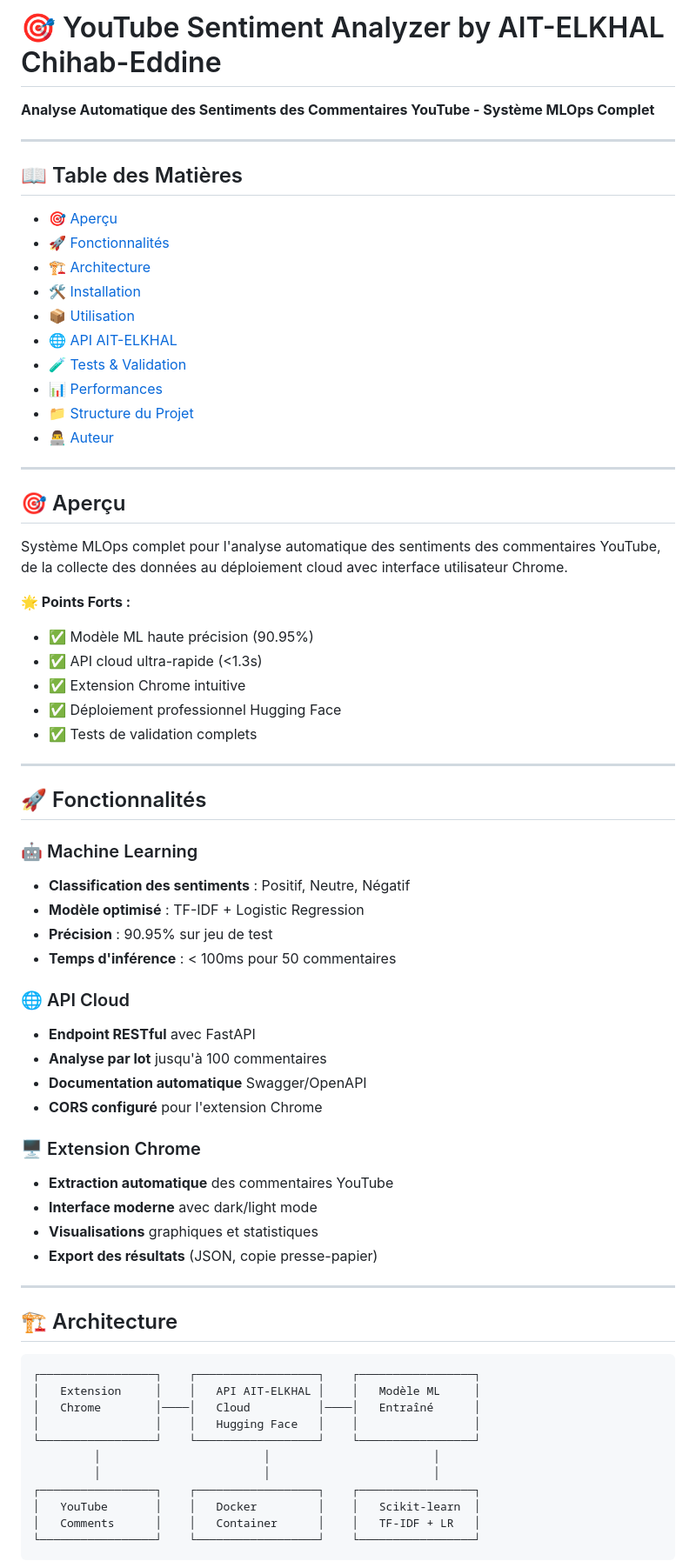
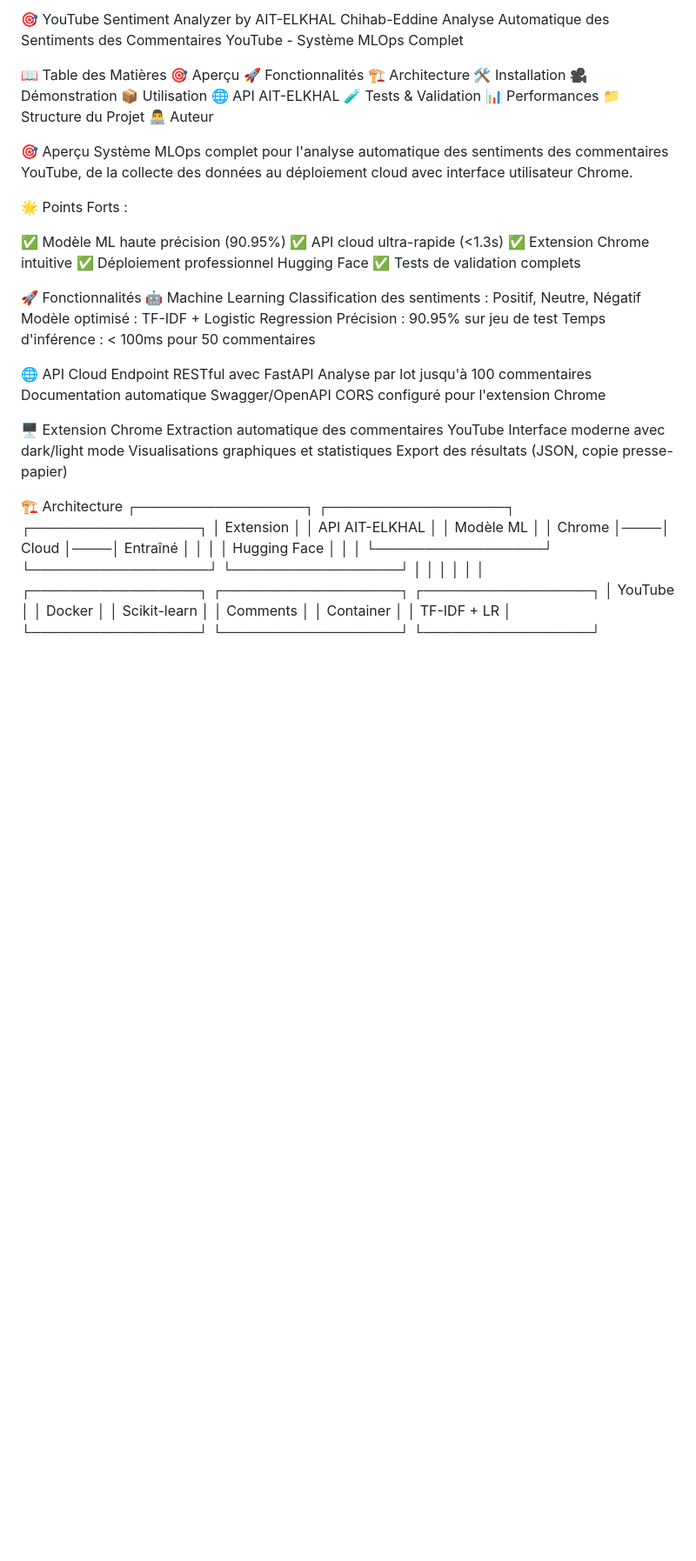
Before and after one commit to Ait-Elkhal/youtube-sentiment-analyzer, a Markdown page: README.md, the part around the change printed below. Shown: that part at 87% size. Drawn GitHub-style; blank space fills up the shorter version.

Commit message:
Revise README structure and enhance content clarity
Updated README.md to improve structure and content clarity, including sections on installation, usage, and performance metrics.

````diff
--- a/README.md
+++ b/README.md
@@ -1,61 +1,50 @@
-# 🎯 YouTube Sentiment Analyzer by AIT-ELKHAL Chihab-Eddine
+🎯 YouTube Sentiment Analyzer by AIT-ELKHAL Chihab-Eddine
+Analyse Automatique des Sentiments des Commentaires YouTube - Système MLOps Complet
 
-**Analyse Automatique des Sentiments des Commentaires YouTube - Système MLOps Complet**
+📖 Table des Matières
+🎯 Aperçu
+🚀 Fonctionnalités
+🏗️ Architecture
+🛠️ Installation
+🎥 Démonstration
+📦 Utilisation
+🌐 API AIT-ELKHAL
+🧪 Tests & Validation
+📊 Performances
+📁 Structure du Projet
+👨‍💻 Auteur
 
----
-
-## 📖 Table des Matières
-- [🎯 Aperçu](#-aperçu)
-- [🚀 Fonctionnalités](#-fonctionnalités)
-- [🏗️ Architecture](#️-architecture)
-- [🛠️ Installation](#️-installation)
-- [📦 Utilisation](#-utilisation)
-- [🌐 API AIT-ELKHAL](#-api-ait-elkhal)
-- [🧪 Tests & Validation](#-tests--validation)
-- [📊 Performances](#-performances)
-- [📁 Structure du Projet](#-structure-du-projet)
-- [👨‍💻 Auteur](#-auteur)
-
----
-
-## 🎯 Aperçu
-
+🎯 Aperçu
 Système MLOps complet pour l'analyse automatique des sentiments des commentaires YouTube, de la collecte des données au déploiement cloud avec interface utilisateur Chrome.
 
-**🌟 Points Forts :**
-- ✅ Modèle ML haute précision (90.95%)
-- ✅ API cloud ultra-rapide (<1.3s)
-- ✅ Extension Chrome intuitive
-- ✅ Déploiement professionnel Hugging Face
-- ✅ Tests de validation complets
+🌟 Points Forts :
 
----
+✅ Modèle ML haute précision (90.95%)
+✅ API cloud ultra-rapide (<1.3s)
+✅ Extension Chrome intuitive
+✅ Déploiement professionnel Hugging Face
+✅ Tests de validation complets
 
-## 🚀 Fonctionnalités
+🚀 Fonctionnalités
+🤖 Machine Learning
+Classification des sentiments : Positif, Neutre, Négatif
+Modèle optimisé : TF-IDF + Logistic Regression
+Précision : 90.95% sur jeu de test
+Temps d'inférence : < 100ms pour 50 commentaires
 
-### 🤖 Machine Learning
-- **Classification des sentiments** : Positif, Neutre, Négatif
-- **Modèle optimisé** : TF-IDF + Logistic Regression
-- **Précision** : 90.95% sur jeu de test
-- **Temps d'inférence** : < 100ms pour 50 commentaires
+🌐 API Cloud
+Endpoint RESTful avec FastAPI
+Analyse par lot jusqu'à 100 commentaires
+Documentation automatique Swagger/OpenAPI
+CORS configuré pour l'extension Chrome
 
-### 🌐 API Cloud
-- **Endpoint RESTful** avec FastAPI
-- **Analyse par lot** jusqu'à 100 commentaires
-- **Documentation automatique** Swagger/OpenAPI
-- **CORS configuré** pour l'extension Chrome
+🖥️ Extension Chrome
+Extraction automatique des commentaires YouTube
+Interface moderne avec dark/light mode
+Visualisations graphiques et statistiques
+Export des résultats (JSON, copie presse-papier)
 
-### 🖥️ Extension Chrome
-- **Extraction automatique** des commentaires YouTube
-- **Interface moderne** avec dark/light mode
-- **Visualisations** graphiques et statistiques
-- **Export des résultats** (JSON, copie presse-papier)
-
----
-
-## 🏗️ Architecture
-
-```
+🏗️ Architecture
 ┌─────────────────┐    ┌──────────────────┐    ┌─────────────────┐
 │   Extension     │    │   API AIT-ELKHAL │    │   Modèle ML     │
 │   Chrome        │────│   Cloud          │────│   Entraîné      │
@@ -67,5 +56,4 @@ Système MLOps complet pour l'analyse automatique des sentiments des commentaire
 │   YouTube       │    │   Docker         │    │   Scikit-learn  │
 │   Comments      │    │   Container      │    │   TF-IDF + LR   │
 └─────────────────┘    └──────────────────┘    └─────────────────┘
-```
 
````
Also changed, not shown: other parts of README.md (+103 -85 lines).
